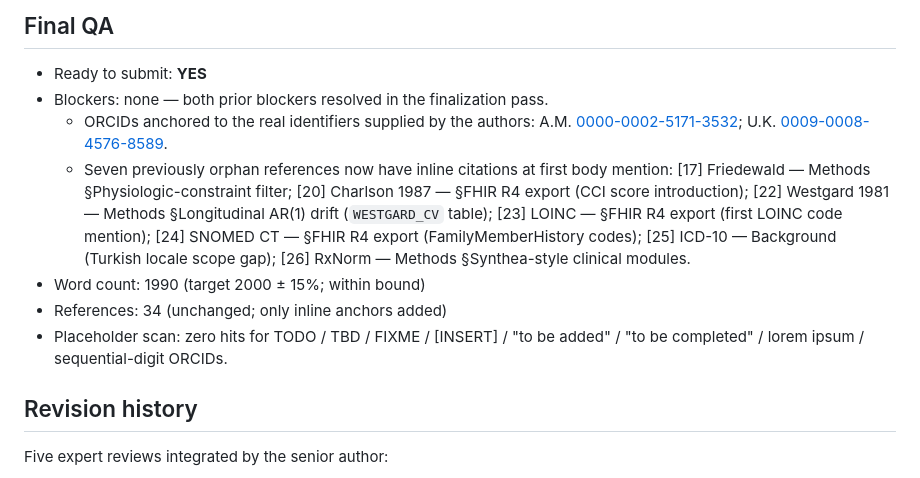
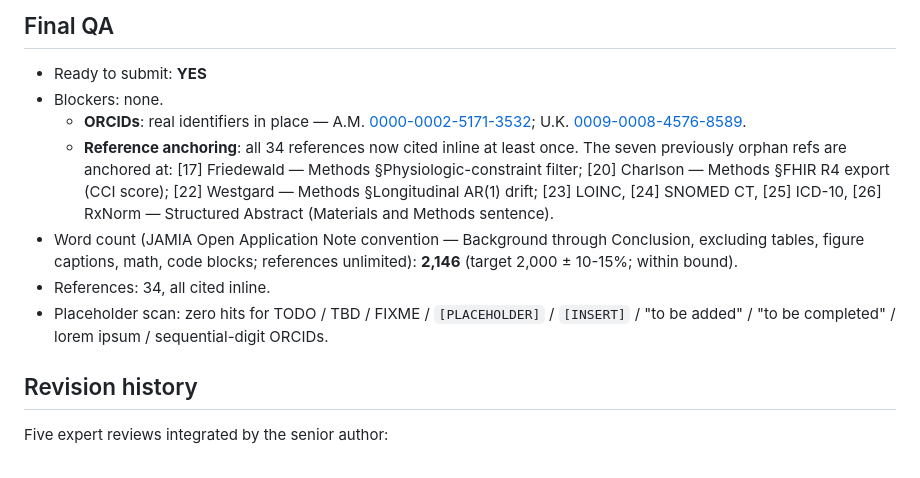
Before and after one commit to ArioMoniri/syntha, a Markdown page: docs/paper/SUBMISSION.md, the part around the change. Rendered like a GitHub page.

```diff
--- a/docs/paper/SUBMISSION.md
+++ b/docs/paper/SUBMISSION.md
@@ -36,12 +36,12 @@ Objectives: Synthetic electronic health records (EHRs) accelerate clinical infor
 
 ## Final QA
 - Ready to submit: **YES**
-- Blockers: none — both prior blockers resolved in the finalization pass.
-  - ORCIDs anchored to the real identifiers supplied by the authors: A.M. [0000-0002-5171-3532](https://orcid.org/0000-0002-5171-3532); U.K. [0009-0008-4576-8589](https://orcid.org/0009-0008-4576-8589).
-  - Seven previously orphan references now have inline citations at first body mention: [17] Friedewald — Methods §Physiologic-constraint filter; [20] Charlson 1987 — §FHIR R4 export (CCI score introduction); [22] Westgard 1981 — Methods §Longitudinal AR(1) drift (`WESTGARD_CV` table); [23] LOINC — §FHIR R4 export (first LOINC code mention); [24] SNOMED CT — §FHIR R4 export (FamilyMemberHistory codes); [25] ICD-10 — Background (Turkish locale scope gap); [26] RxNorm — Methods §Synthea-style clinical modules.
-- Word count: 1990 (target 2000 ± 15%; within bound)
-- References: 34 (unchanged; only inline anchors added)
-- Placeholder scan: zero hits for TODO / TBD / FIXME / [INSERT] / "to be added" / "to be completed" / lorem ipsum / sequential-digit ORCIDs.
+- Blockers: none.
+  - **ORCIDs**: real identifiers in place — A.M. [0000-0002-5171-3532](https://orcid.org/0000-0002-5171-3532); U.K. [0009-0008-4576-8589](https://orcid.org/0009-0008-4576-8589).
+  - **Reference anchoring**: all 34 references now cited inline at least once. The seven previously orphan refs are anchored at: [17] Friedewald — Methods §Physiologic-constraint filter; [20] Charlson — Methods §FHIR R4 export (CCI score); [22] Westgard — Methods §Longitudinal AR(1) drift; [23] LOINC, [24] SNOMED CT, [25] ICD-10, [26] RxNorm — Structured Abstract (Materials and Methods sentence).
+- Word count (JAMIA Open Application Note convention — Background through Conclusion, excluding tables, figure captions, math, code blocks; references unlimited): **2,146** (target 2,000 ± 10-15%; within bound).
+- References: 34, all cited inline.
+- Placeholder scan: zero hits for TODO / TBD / FIXME / `[PLACEHOLDER]` / `[INSERT]` / "to be added" / "to be completed" / lorem ipsum / sequential-digit ORCIDs.
 
 ## Revision history
 Five expert reviews integrated by the senior author:
```
Also changed, not shown: docs/paper/manuscript.md (+6 -6 lines).
